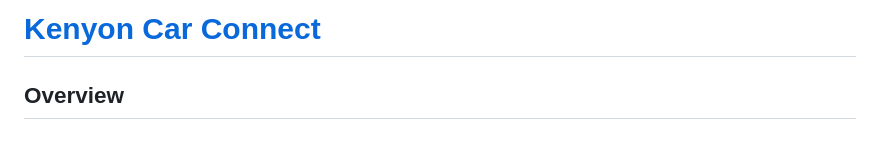
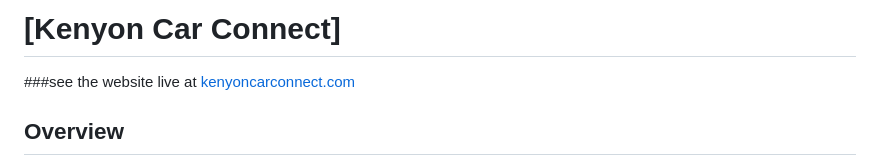
Before and after one commit to GrantCulbertson/kenyon-car-connect, a Markdown page: README.md, the part around the change. Drawn GitHub-style.

```diff
--- a/README.md
+++ b/README.md
@@ -1,4 +1,5 @@
-# [Kenyon Car Connect](kenyoncarconnect.com)
+# [Kenyon Car Connect]
+###see the website live at [kenyoncarconnect.com](kenyoncarconnect.com)
 
 ## Overview
 
```
